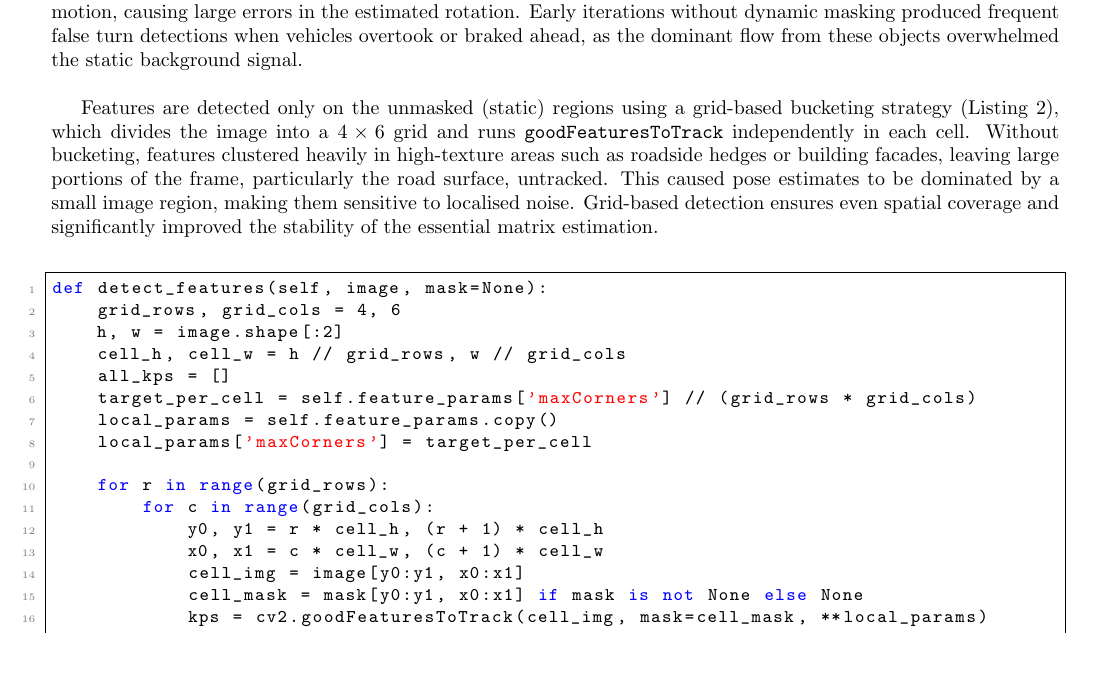
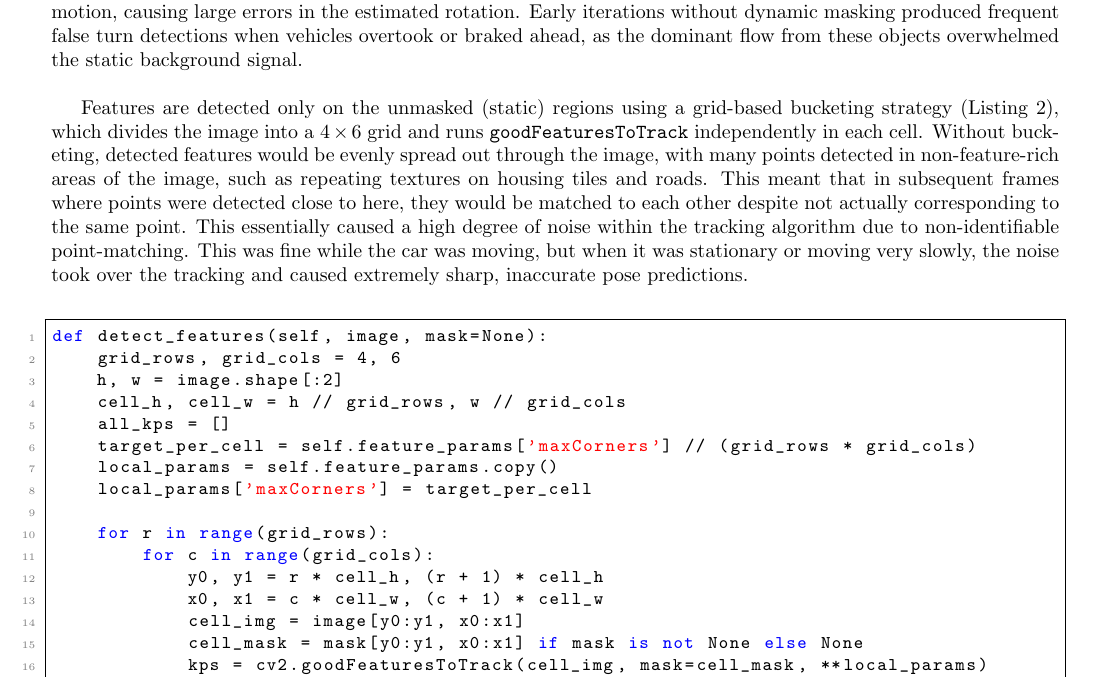
Before and after one commit to ArtyBr/dmis_final_report, a LaTeX document (main.tex): part of page 9 of 28, cut so that both start at the same text, the shorter picture padded with empty space. Compiled offline with pdfLaTeX.

Commit message:
Reword grid-based bucketing paragraph with clearer failure description
Co-Authored-By: Claude Opus 4.6 <noreply@anthropic.com>

```diff
--- a/main.tex
+++ b/main.tex
@@ -280,7 +280,7 @@ Because the project only requires yaw-based turn detection rather than metricall
 
 The pipeline operates frame-by-frame on a centre crop (75\%) of the road video. The crop removes the image periphery where radial lens distortion is strongest, avoiding the need for a full undistortion step that would add latency and introduce interpolation artefacts. For each frame, a Mask R-CNN (ResNet-50 FPN V2) instance segmentation model identifies dynamic objects (cars, pedestrians, cyclists, buses and trucks) and produces a binary mask. This masking step is essential because optical flow from moving vehicles would otherwise be interpreted as camera ego-motion, causing large errors in the estimated rotation. Early iterations without dynamic masking produced frequent false turn detections when vehicles overtook or braked ahead, as the dominant flow from these objects overwhelmed the static background signal.\\
 
-Features are detected only on the unmasked (static) regions using a grid-based bucketing strategy (Listing \ref{lst:vo-grid}), which divides the image into a $4 \times 6$ grid and runs \texttt{goodFeaturesToTrack} independently in each cell. Without bucketing, features clustered heavily in high-texture areas such as roadside hedges or building facades, leaving large portions of the frame, particularly the road surface, untracked. This caused pose estimates to be dominated by a small image region, making them sensitive to localised noise. Grid-based detection ensures even spatial coverage and significantly improved the stability of the essential matrix estimation.\\
+Features are detected only on the unmasked (static) regions using a grid-based bucketing strategy (Listing \ref{lst:vo-grid}), which divides the image into a $4 \times 6$ grid and runs \texttt{goodFeaturesToTrack} independently in each cell. Without bucketing, detected features would be evenly spread out through the image, with many points detected in non-feature-rich areas of the image, such as repeating textures on housing tiles and roads. This meant that in subsequent frames where points were detected close to here, they would be matched to each other despite not actually corresponding to the same point. This essentially caused a high degree of noise within the tracking algorithm due to non-identifiable point-matching. This was fine while the car was moving, but when it was stationary or moving very slowly, the noise took over the tracking and caused extremely sharp, inaccurate pose predictions.\\
 
 \begin{lstlisting}[
     style=pythonstyle,
```
